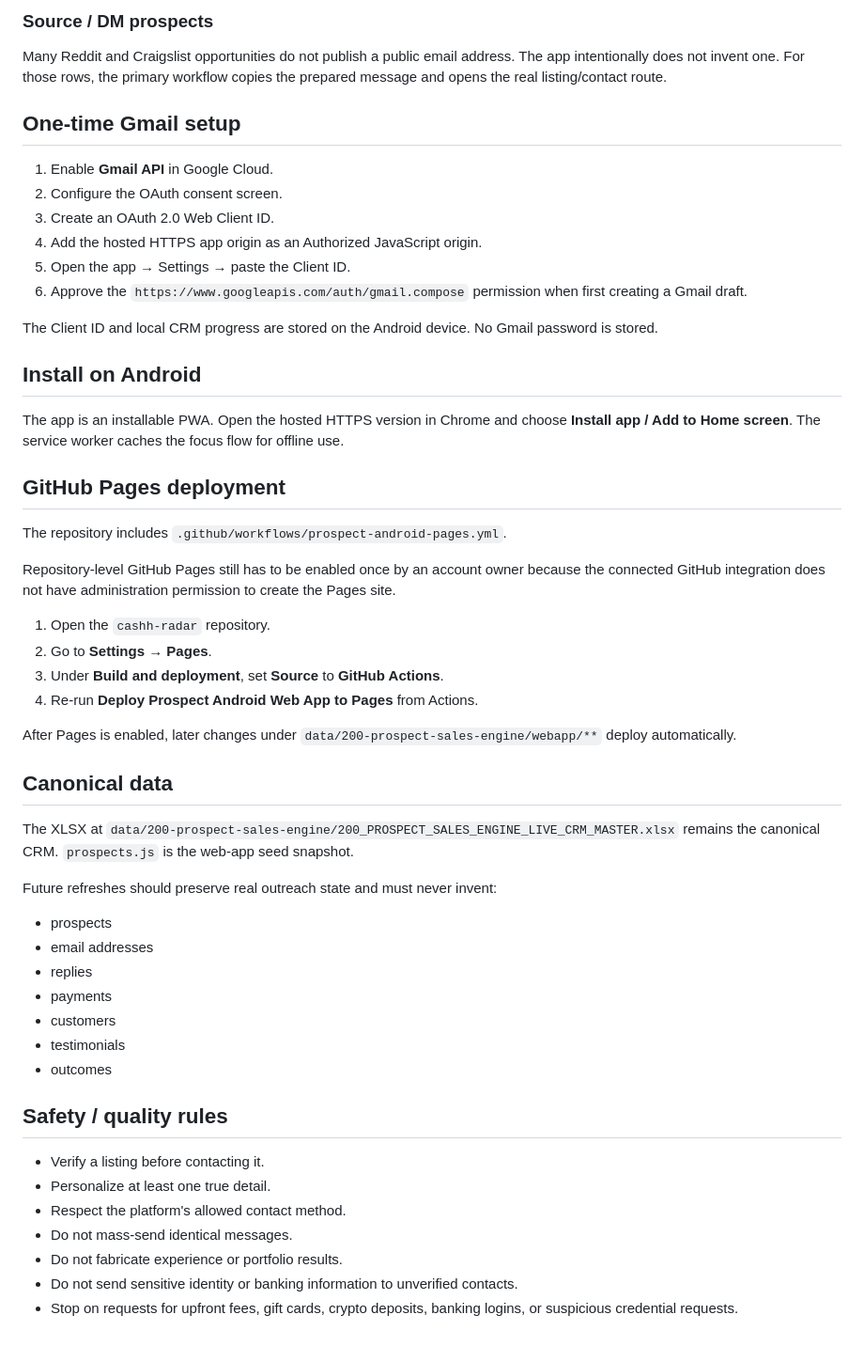
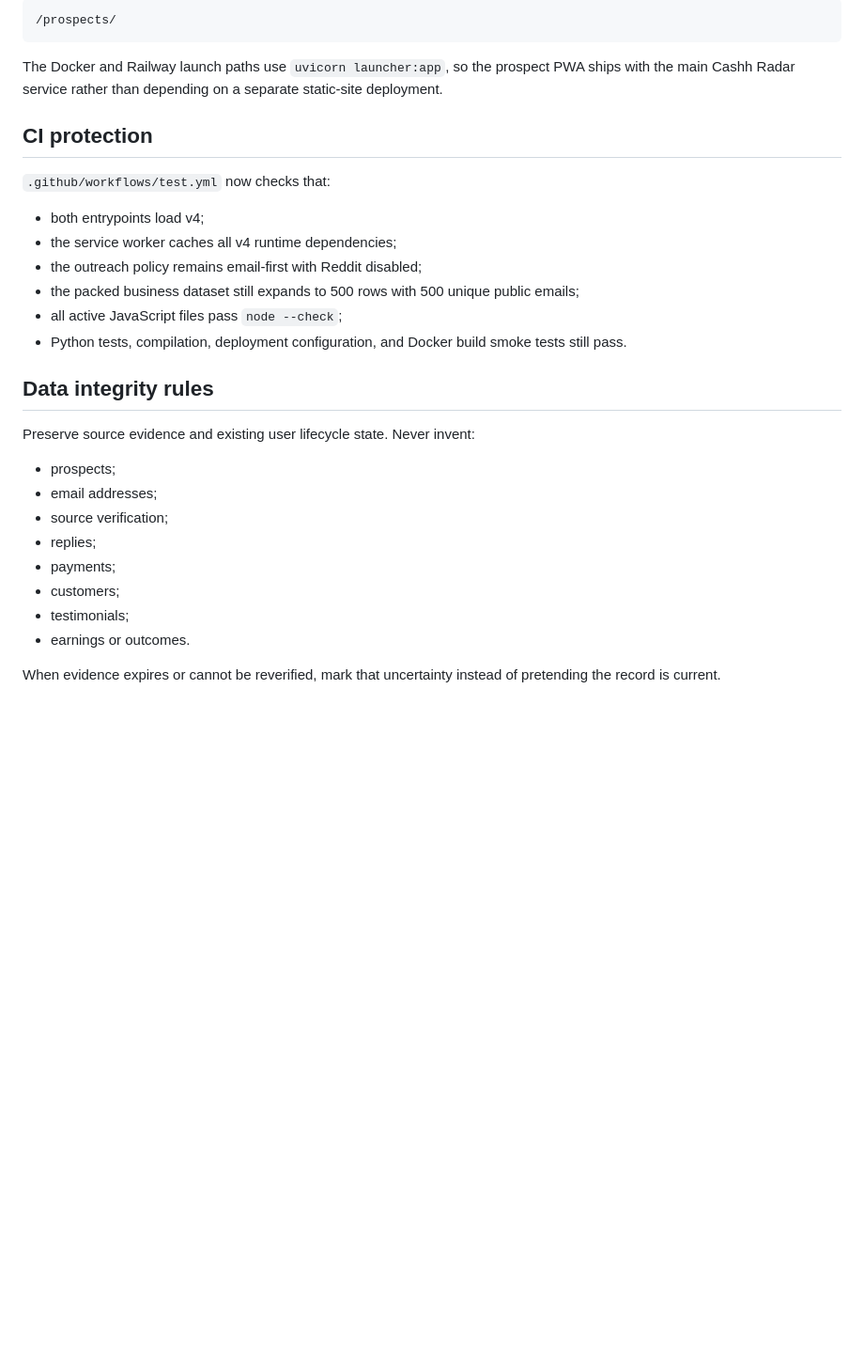
Before and after one commit to anastaysia94-sudo/cashh-radar, a Markdown page: prospect-android-app/README.md, the part around one of its changes. Shown at 94% size. Rendered like a GitHub page; blank space fills up the shorter version.

````diff
--- a/prospect-android-app/README.md
+++ b/prospect-android-app/README.md
@@ -57,56 +75,32 @@ The app never automatically presses Send.
 
-### Source / DM prospects
+```text
+/prospects/
+```
 
-Many Reddit and Craigslist opportunities do not publish a public email address. The app intentionally does not invent one. For those rows, the primary workflow copies the prepared message and opens the real listing/contact route.
+The Docker and Railway launch paths use `uvicorn launcher:app`, so the prospect PWA ships with the main Cashh Radar service rather than depending on a separate static-site deployment.
 
-## One-time Gmail setup
+## CI protection
 
-1. Enable **Gmail API** in Google Cloud.
-2. Configure the OAuth consent screen.
-3. Create an OAuth 2.0 Web Client ID.
-4. Add the hosted HTTPS app origin as an Authorized JavaScript origin.
-5. Open the app → Settings → paste the Client ID.
-6. Approve the `https://www.googleapis.com/auth/gmail.compose` permission when first creating a Gmail draft.
+`.github/workflows/test.yml` now checks that:
 
-The Client ID and local CRM progress are stored on the Android device. No Gmail password is stored.
+- both entrypoints load v4;
+- the service worker caches all v4 runtime dependencies;
+- the outreach policy remains email-first with Reddit disabled;
+- the packed business dataset still expands to 500 rows with 500 unique public emails;
+- all active JavaScript files pass `node --check`;
+- Python tests, compilation, deployment configuration, and Docker build smoke tests still pass.
 
-## Install on Android
+## Data integrity rules
 
-The app is an installable PWA. Open the hosted HTTPS version in Chrome and choose **Install app / Add to Home screen**. The service worker caches the focus flow for offline use.
+Preserve source evidence and existing user lifecycle state. Never invent:
 
-## GitHub Pages deployment
+- prospects;
+- email addresses;
+- source verification;
+- replies;
+- payments;
+- customers;
+- testimonials;
+- earnings or outcomes.
 
-The repository includes `.github/workflows/prospect-android-pages.yml`.
-
-Repository-level GitHub Pages still has to be enabled once by an account owner because the connected GitHub integration does not have administration permission to create the Pages site.
-
-1. Open the `cashh-radar` repository.
-2. Go to **Settings → Pages**.
-3. Under **Build and deployment**, set **Source** to **GitHub Actions**.
-4. Re-run **Deploy Prospect Android Web App to Pages** from Actions.
-
-After Pages is enabled, later changes under `data/200-prospect-sales-engine/webapp/**` deploy automatically.
-
-## Canonical data
-
-The XLSX at `data/200-prospect-sales-engine/200_PROSPECT_SALES_ENGINE_LIVE_CRM_MASTER.xlsx` remains the canonical CRM. `prospects.js` is the web-app seed snapshot.
-
-Future refreshes should preserve real outreach state and must never invent:
-
-- prospects
-- email addresses
-- replies
-- payments
-- customers
-- testimonials
-- outcomes
-
-## Safety / quality rules
-
-- Verify a listing before contacting it.
-- Personalize at least one true detail.
-- Respect the platform's allowed contact method.
-- Do not mass-send identical messages.
-- Do not fabricate experience or portfolio results.
-- Do not send sensitive identity or banking information to unverified contacts.
-- Stop on requests for upfront fees, gift cards, crypto deposits, banking logins, or suspicious credential requests.
+When evidence expires or cannot be reverified, mark that uncertainty instead of pretending the record is current.
````
Also changed, not shown: other parts of prospect-android-app/README.md (+52 -34 lines).
